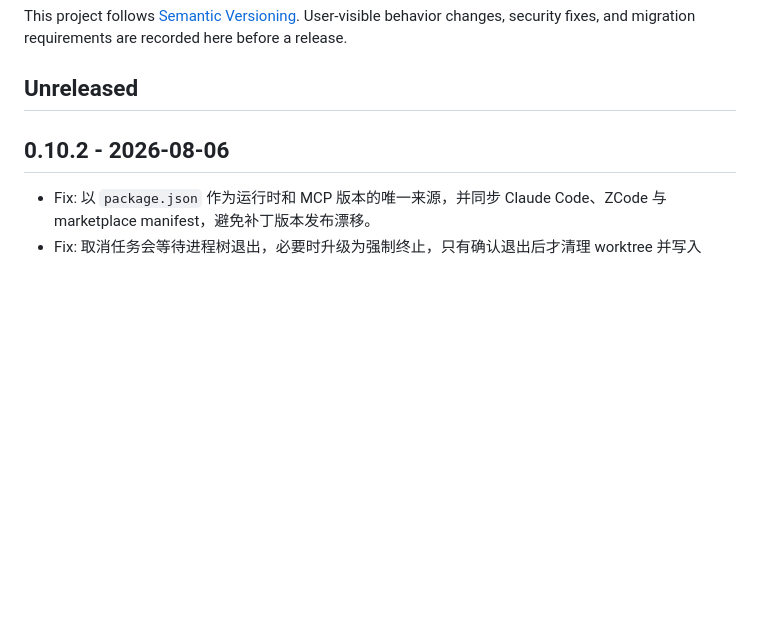
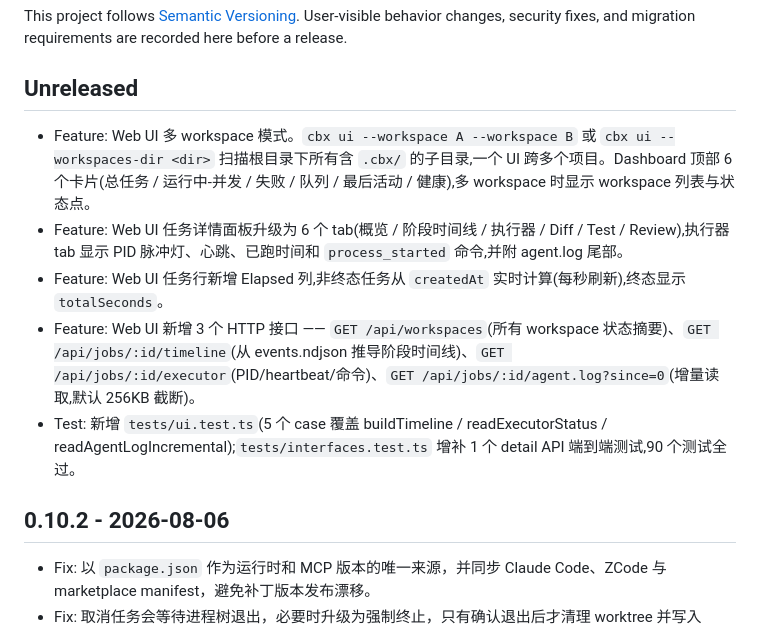
Before and after one commit to zerosloney/cbx-orch, a Markdown page: CHANGELOG.md, the part around the change. Rendered like a GitHub page; blank space fills up the shorter version.

```diff
--- a/CHANGELOG.md
+++ b/CHANGELOG.md
@@ -3,6 +3,12 @@
 This project follows [Semantic Versioning](https://semver.org/). User-visible behavior changes, security fixes, and migration requirements are recorded here before a release.
 
 ## Unreleased
+
+- Feature: Web UI 多 workspace 模式。`cbx ui --workspace A --workspace B` 或 `cbx ui --workspaces-dir <dir>` 扫描根目录下所有含 `.cbx/` 的子目录,一个 UI 跨多个项目。Dashboard 顶部 6 个卡片(总任务 / 运行中-并发 / 失败 / 队列 / 最后活动 / 健康),多 workspace 时显示 workspace 列表与状态点。
+- Feature: Web UI 任务详情面板升级为 6 个 tab(概览 / 阶段时间线 / 执行器 / Diff / Test / Review),执行器 tab 显示 PID 脉冲灯、心跳、已跑时间和 `process_started` 命令,并附 agent.log 尾部。
+- Feature: Web UI 任务行新增 Elapsed 列,非终态任务从 `createdAt` 实时计算(每秒刷新),终态显示 `totalSeconds`。
+- Feature: Web UI 新增 3 个 HTTP 接口 —— `GET /api/workspaces`(所有 workspace 状态摘要)、`GET /api/jobs/:id/timeline`(从 events.ndjson 推导阶段时间线)、`GET /api/jobs/:id/executor`(PID/heartbeat/命令)、`GET /api/jobs/:id/agent.log?since=0`(增量读取,默认 256KB 截断)。
+- Test: 新增 `tests/ui.test.ts`(5 个 case 覆盖 buildTimeline / readExecutorStatus / readAgentLogIncremental);`tests/interfaces.test.ts` 增补 1 个 detail API 端到端测试,90 个测试全过。
 
 ## 0.10.2 - 2026-08-06
 
```
Also changed, not shown: README.md (+11 -0 lines).
